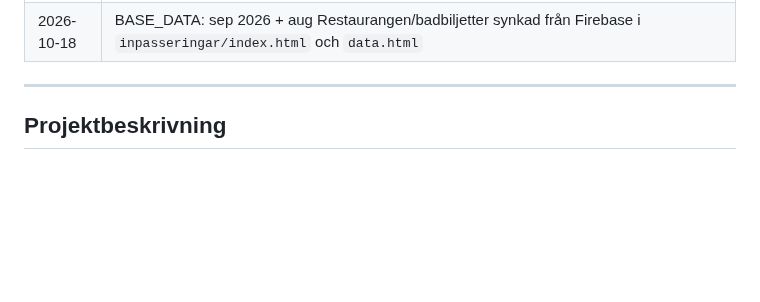
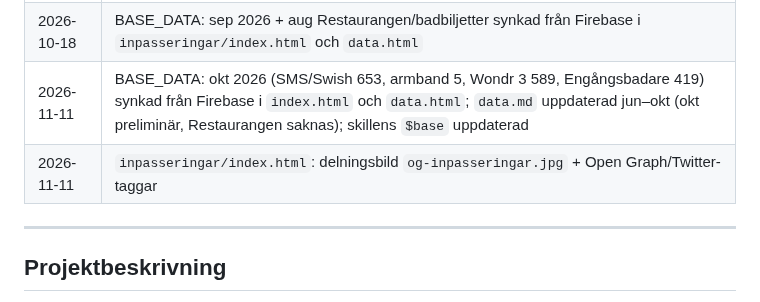
Before and after one commit to kentlundgren/foreningar, a Markdown page: BjerredsSaltsjobad/CLAUDE.md, the part around the change. GitHub-like rendering; blank space fills up the shorter version.

Commit message:
Update BASE_DATA for October 2026 in index.html and data.html, syncing new statistics from Firebase. Added sharing image and Open Graph tags for inpasseringar page, enhancing social media visibility.

```diff
--- a/BjerredsSaltsjobad/CLAUDE.md
+++ b/BjerredsSaltsjobad/CLAUDE.md
@@ -52,6 +52,8 @@ för att Claude och Kent ska kunna fortsätta arbetet i en ny session utan att t
 | 2026-09-07 | `medlemmar/index.html` (v3.2): månadsdata jun–aug 2026 tillagd. Totallinjen från Wondr Count2 (jun 1335, jul 1336, aug 1326). Familj/enskilt jun–aug osäker (ingen split i Count2) – aug från Wondr Subscription/Active exkl. gratis + registrering av familjemedl., jun–jul interpolerat – ritas streckad med ihåliga punkter (`segment.borderDash`). Stapeldiagrammet: jun–aug som en stapel "Total nettoförändring". Statistikkort → aug 2026. Fotnoten länkar Count2-referensen till `bilder/medlemmar_202603_202608.jpg` (öppen källa, Wondr kräver inloggning) |
 | 2026-10-04 | Skill `bjerred-webbplats` skapad (verktygsneutral, i `.agents/skills/`, pekare i `.claude/skills/`, `AGENTS.md` i roten): hur bjerredskallbadhus.se är byggd, domänkarta för kallbadhus.se och bjerredssaltsjobad.se (omdirigeringar, e-post hos Microsoft 365/Google), checklista inför leverantörsbyte |
 | 2026-10-18 | BASE_DATA: sep 2026 + aug Restaurangen/badbiljetter synkad från Firebase i `inpasseringar/index.html` och `data.html` |
+| 2026-11-11 | BASE_DATA: okt 2026 (SMS/Swish 653, armband 5, Wondr 3 589, Engångsbadare 419) synkad från Firebase i `index.html` och `data.html`; `data.md` uppdaterad jun–okt (okt preliminär, Restaurangen saknas); skillens `$base` uppdaterad |
+| 2026-11-11 | `inpasseringar/index.html`: delningsbild `og-inpasseringar.jpg` + Open Graph/Twitter-taggar |
 
 ---
 
```
